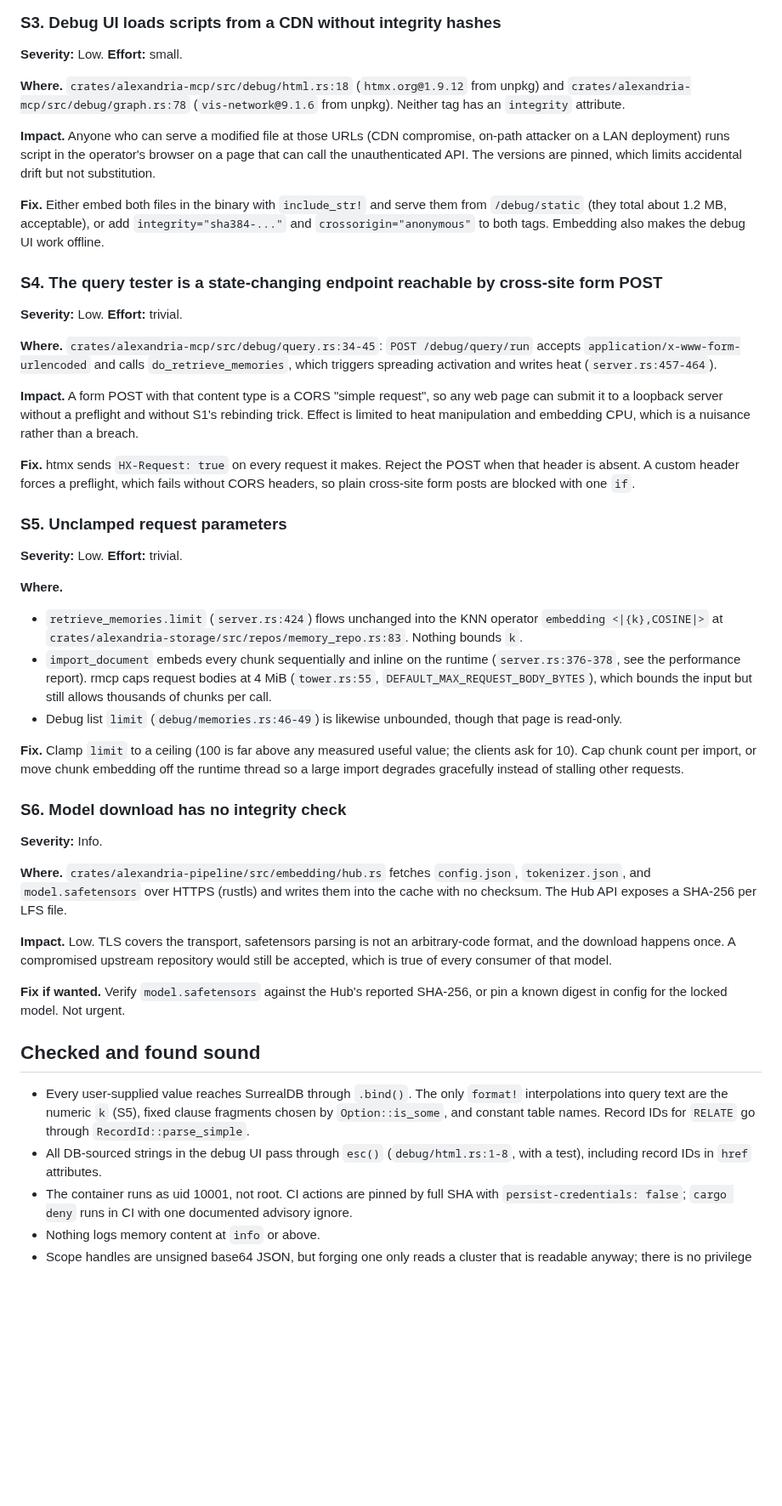
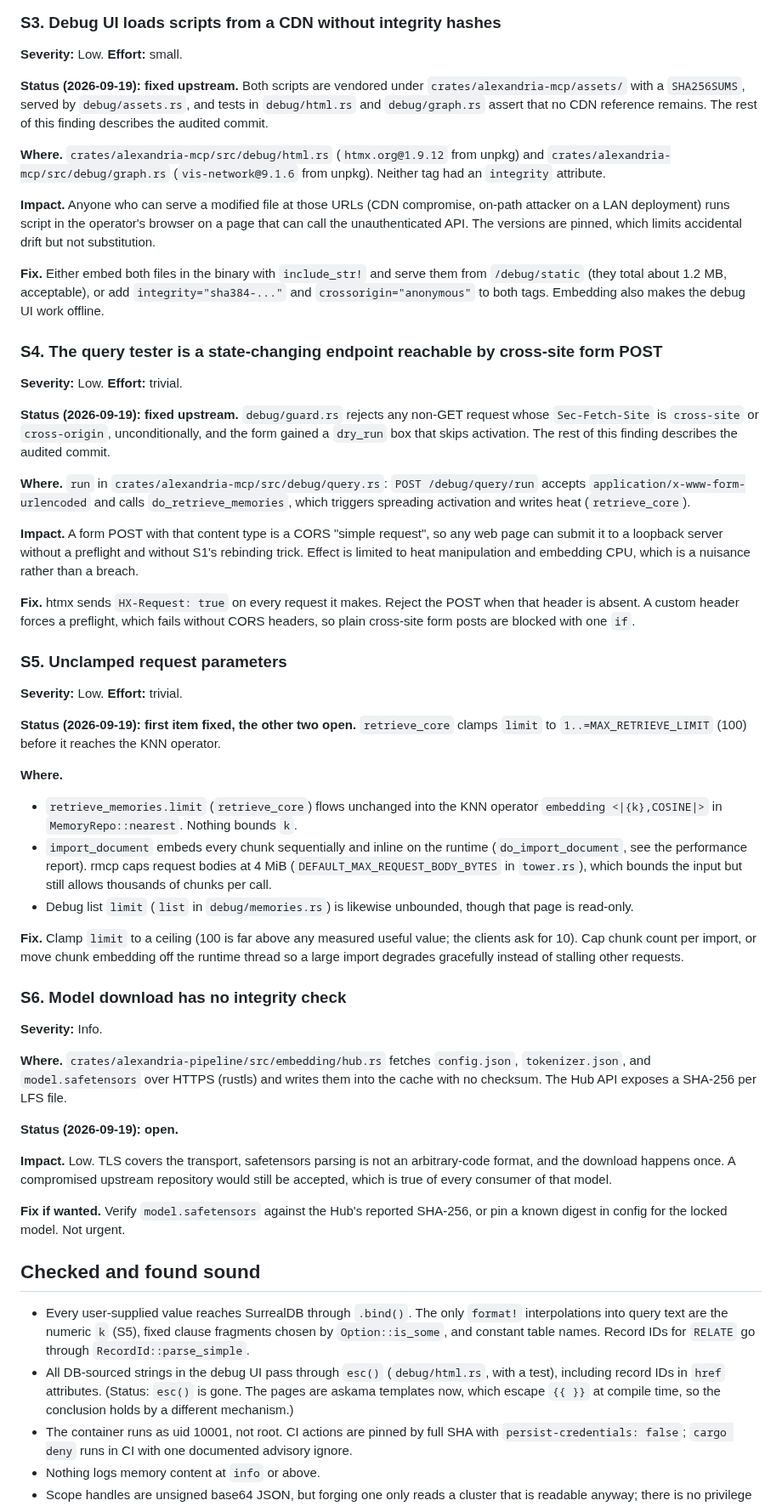
Before and after one commit to cebarks/alexandria, a Markdown page: docs/security-findings.md, the part around one of its changes. Shown at 85% size. Rendered like a GitHub page; blank space fills up the shorter version.

```diff
--- a/docs/security-findings.md
+++ b/docs/security-findings.md
@@ -190,8 +207,13 @@ What not to do: an embedding-space classifier (see the paper above).
 
 **Severity:** Low. **Effort:** small.
 
-**Where.** `crates/alexandria-mcp/src/debug/html.rs:18` (`htmx.org@1.9.12` from unpkg) and
-`crates/alexandria-mcp/src/debug/graph.rs:78` (`vis-network@9.1.6` from unpkg). Neither tag has an
+**Status (2026-09-19): fixed upstream.** Both scripts are vendored under
+`crates/alexandria-mcp/assets/` with a `SHA256SUMS`, served by `debug/assets.rs`, and tests in
+`debug/html.rs` and `debug/graph.rs` assert that no CDN reference remains. The rest of this finding
+describes the audited commit.
+
+**Where.** `crates/alexandria-mcp/src/debug/html.rs` (`htmx.org@1.9.12` from unpkg) and
+`crates/alexandria-mcp/src/debug/graph.rs` (`vis-network@9.1.6` from unpkg). Neither tag had an
 `integrity` attribute.
 
 **Impact.** Anyone who can serve a modified file at those URLs (CDN compromise, on-path attacker on a
@@ -206,9 +228,13 @@ API. The versions are pinned, which limits accidental drift but not substitution
 
 **Severity:** Low. **Effort:** trivial.
 
-**Where.** `crates/alexandria-mcp/src/debug/query.rs:34-45`: `POST /debug/query/run` accepts
+**Status (2026-09-19): fixed upstream.** `debug/guard.rs` rejects any non-GET request whose
+`Sec-Fetch-Site` is `cross-site` or `cross-origin`, unconditionally, and the form gained a `dry_run`
+box that skips activation. The rest of this finding describes the audited commit.
+
+**Where.** `run` in `crates/alexandria-mcp/src/debug/query.rs`: `POST /debug/query/run` accepts
 `application/x-www-form-urlencoded` and calls `do_retrieve_memories`, which triggers spreading
-activation and writes heat (`server.rs:457-464`).
+activation and writes heat (`retrieve_core`).
 
 **Impact.** A form POST with that content type is a CORS "simple request", so any web page can submit
 it to a loopback server without a preflight and without S1's rebinding trick. Effect is limited to
@@ -222,16 +248,18 @@ form posts are blocked with one `if`.
 
 **Severity:** Low. **Effort:** trivial.
 
+**Status (2026-09-19): first item fixed, the other two open.** `retrieve_core` clamps `limit` to
+`1..=MAX_RETRIEVE_LIMIT` (100) before it reaches the KNN operator.
+
 **Where.**
 
-- `retrieve_memories.limit` (`server.rs:424`) flows unchanged into the KNN operator
-  `embedding <|{k},COSINE|>` at `crates/alexandria-storage/src/repos/memory_repo.rs:83`. Nothing
-  bounds `k`.
-- `import_document` embeds every chunk sequentially and inline on the runtime (`server.rs:376-378`,
+- `retrieve_memories.limit` (`retrieve_core`) flows unchanged into the KNN operator
+  `embedding <|{k},COSINE|>` in `MemoryRepo::nearest`. Nothing bounds `k`.
+- `import_document` embeds every chunk sequentially and inline on the runtime (`do_import_document`,
   see the performance report). rmcp caps request bodies at 4 MiB
-  (`tower.rs:55`, `DEFAULT_MAX_REQUEST_BODY_BYTES`), which bounds the input but still allows
+  (`DEFAULT_MAX_REQUEST_BODY_BYTES` in `tower.rs`), which bounds the input but still allows
   thousands of chunks per call.
-- Debug list `limit` (`debug/memories.rs:46-49`) is likewise unbounded, though that page is read-only.
+- Debug list `limit` (`list` in `debug/memories.rs`) is likewise unbounded, though that page is read-only.
 
 **Fix.** Clamp `limit` to a ceiling (100 is far above any measured useful value; the clients ask for
 10). Cap chunk count per import, or move chunk embedding off the runtime thread so a large import
@@ -245,6 +273,8 @@ degrades gracefully instead of stalling other requests.
 `tokenizer.json`, and `model.safetensors` over HTTPS (rustls) and writes them into the cache with no
 checksum. The Hub API exposes a SHA-256 per LFS file.
 
+**Status (2026-09-19): open.**
+
 **Impact.** Low. TLS covers the transport, safetensors parsing is not an arbitrary-code format, and
 the download happens once. A compromised upstream repository would still be accepted, which is true
 of every consumer of that model.
@@ -257,8 +287,9 @@ digest in config for the locked model. Not urgent.
 - Every user-supplied value reaches SurrealDB through `.bind()`. The only `format!` interpolations
   into query text are the numeric `k` (S5), fixed clause fragments chosen by `Option::is_some`, and
   constant table names. Record IDs for `RELATE` go through `RecordId::parse_simple`.
-- All DB-sourced strings in the debug UI pass through `esc()` (`debug/html.rs:1-8`, with a test),
-  including record IDs in `href` attributes.
+- All DB-sourced strings in the debug UI pass through `esc()` (`debug/html.rs`, with a test),
+  including record IDs in `href` attributes. (Status: `esc()` is gone. The pages are askama templates
+  now, which escape `{{ }}` at compile time, so the conclusion holds by a different mechanism.)
 - The container runs as uid 10001, not root. CI actions are pinned by full SHA with
   `persist-credentials: false`; `cargo deny` runs in CI with one documented advisory ignore.
 - Nothing logs memory content at `info` or above.
```
Also changed, not shown: other parts of docs/security-findings.md (+35 -18 lines), AGENTS.md (+3 -1 lines), docs/performance-and-ability-findings.md (+48 -43 lines).
